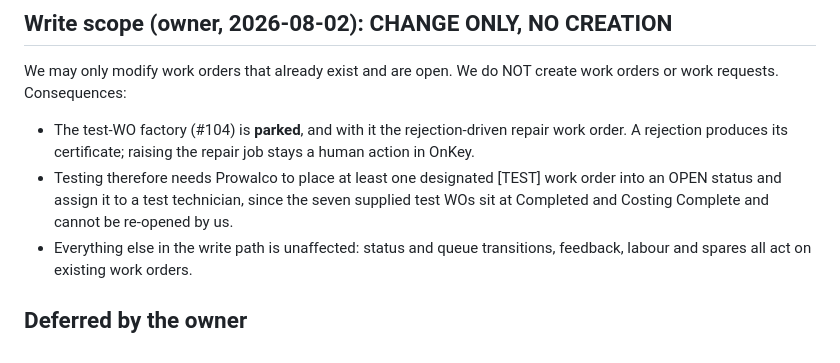
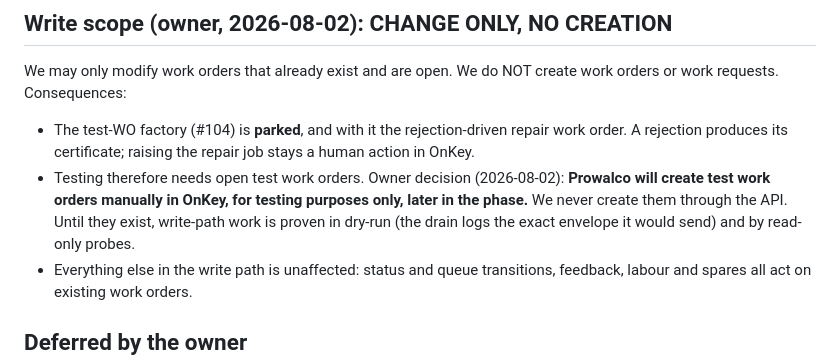
Before and after one commit to StebinnMathewsIA/calibration-certificate, a Markdown page: docs/PLATFORM-VISION.md, the part around the change. Rendered like a GitHub page.

Commit message:
Test work orders are created manually in OnKey by Prowalco, later
Owner decision: test work orders are made by hand in OnKey purely for
testing, later in the phase; we never create them through the API.
Until they exist, the write path is proven in dry-run and by read-only
probes.

Co-Authored-By: Claude Fable 5 <noreply@anthropic.com>
Claude-Session: https://claude.ai/code/session_012MXwVKK37brPVnjRBr7hPJ

```diff
--- a/docs/PLATFORM-VISION.md
+++ b/docs/PLATFORM-VISION.md
@@ -106,10 +106,12 @@ NOT create work orders or work requests. Consequences:
 - The test-WO factory (#104) is **parked**, and with it the
   rejection-driven repair work order. A rejection produces its
   certificate; raising the repair job stays a human action in OnKey.
-- Testing therefore needs Prowalco to place at least one designated
-  [TEST] work order into an OPEN status and assign it to a test
-  technician, since the seven supplied test WOs sit at Completed and
-  Costing Complete and cannot be re-opened by us.
+- Testing therefore needs open test work orders. Owner decision
+  (2026-08-02): **Prowalco will create test work orders manually in
+  OnKey, for testing purposes only, later in the phase.** We never
+  create them through the API. Until they exist, write-path work is
+  proven in dry-run (the drain logs the exact envelope it would send)
+  and by read-only probes.
 - Everything else in the write path is unaffected: status and queue
   transitions, feedback, labour and spares all act on existing work
   orders.
```
